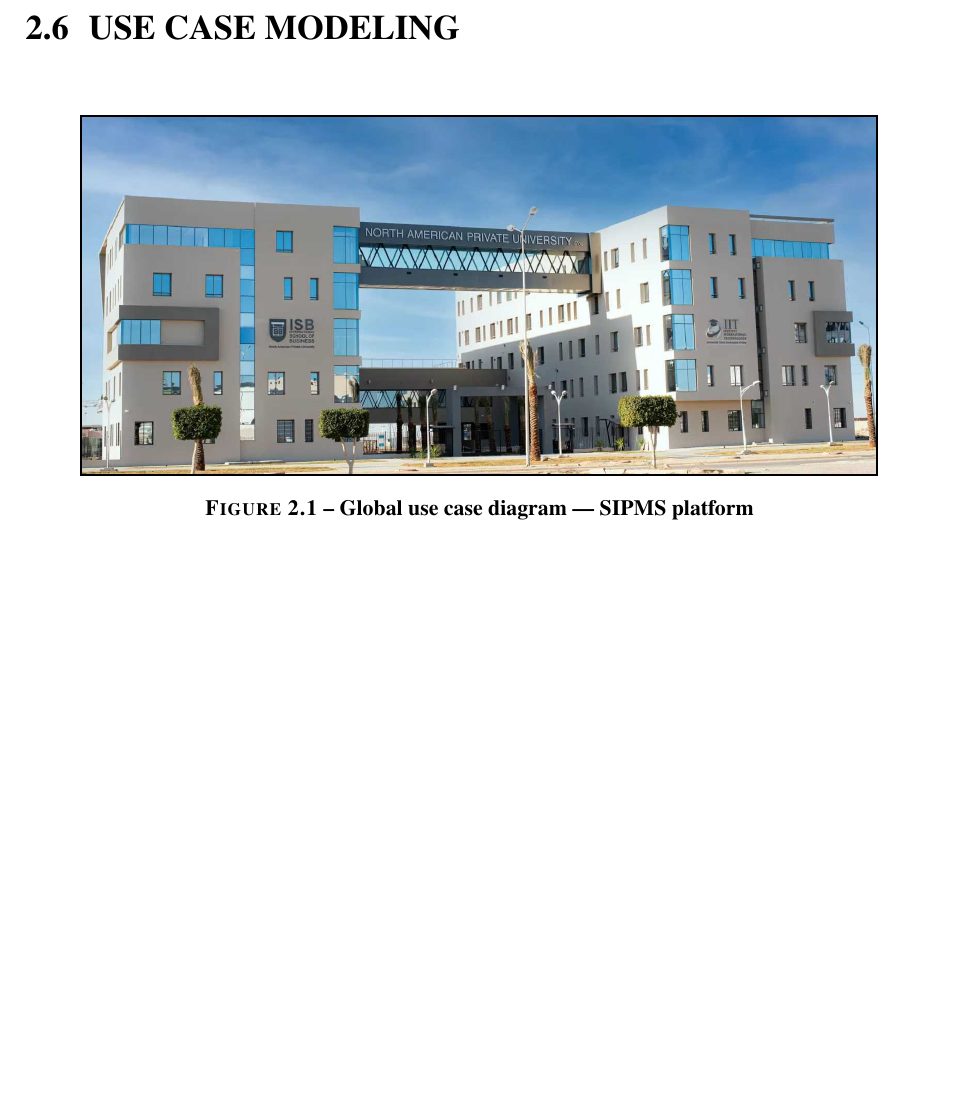
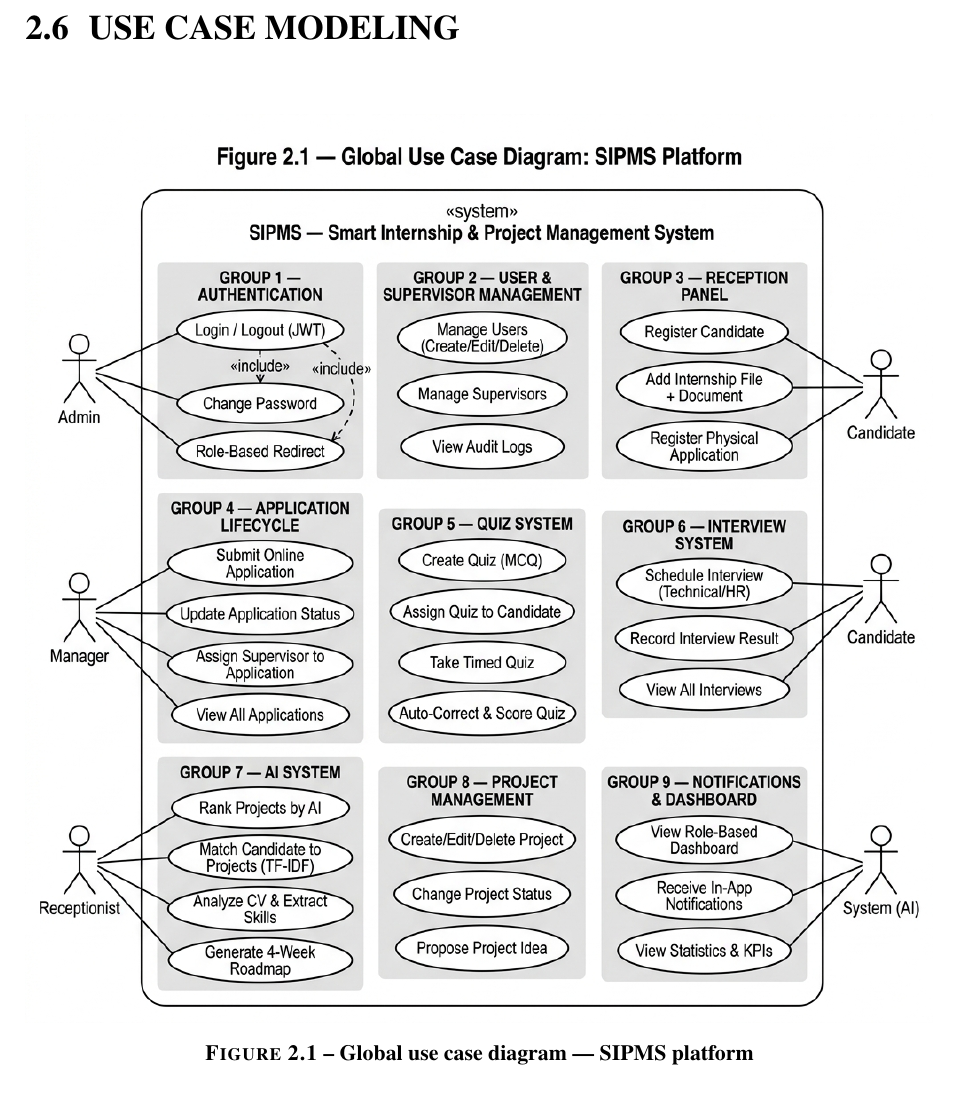
Before and after one commit to youssef90685089/PFE, a LaTeX thesis (IIT_Sfax_Template/main.tex, which reads IIT_Sfax_Template/chapitre/06-Chapitre2.tex): part of page 30 of 87 before the commit and part of page 30 of 88 after it, cut so that both start at the same text, the shorter picture padded with empty space. Compiled offline with XeLaTeX; a missing font is replaced by an installed copy or a similar font.

Commit message:
Add global use case diagram (Figure 2.1) to Chapter 2 — SIPMS platform

```diff
--- a/IIT_Sfax_Template/chapitre/06-Chapitre2.tex
+++ b/IIT_Sfax_Template/chapitre/06-Chapitre2.tex
@@ -240,5 +240,5 @@
 
 \begin{figure}[H]
     \centering
-    \fbox{\includegraphics[width=14cm]{images/TemplateImages/Image-Exemple.jpg}}
+    \includegraphics[width=\textwidth]{images/TemplateImages/global_use_case_diagram.png}
     \caption{Global use case diagram --- SIPMS platform}
```
Also changed, not shown: IIT_Sfax_Template/images/TemplateImages/global_use_case_diagram.png (added), IIT_Sfax_Template/main.pdf, IIT_Sfax_Template/recovered.pdf, IIT_Sfax_Template/chapitre/06-Chapitre2.tex (1 more changed lines).
